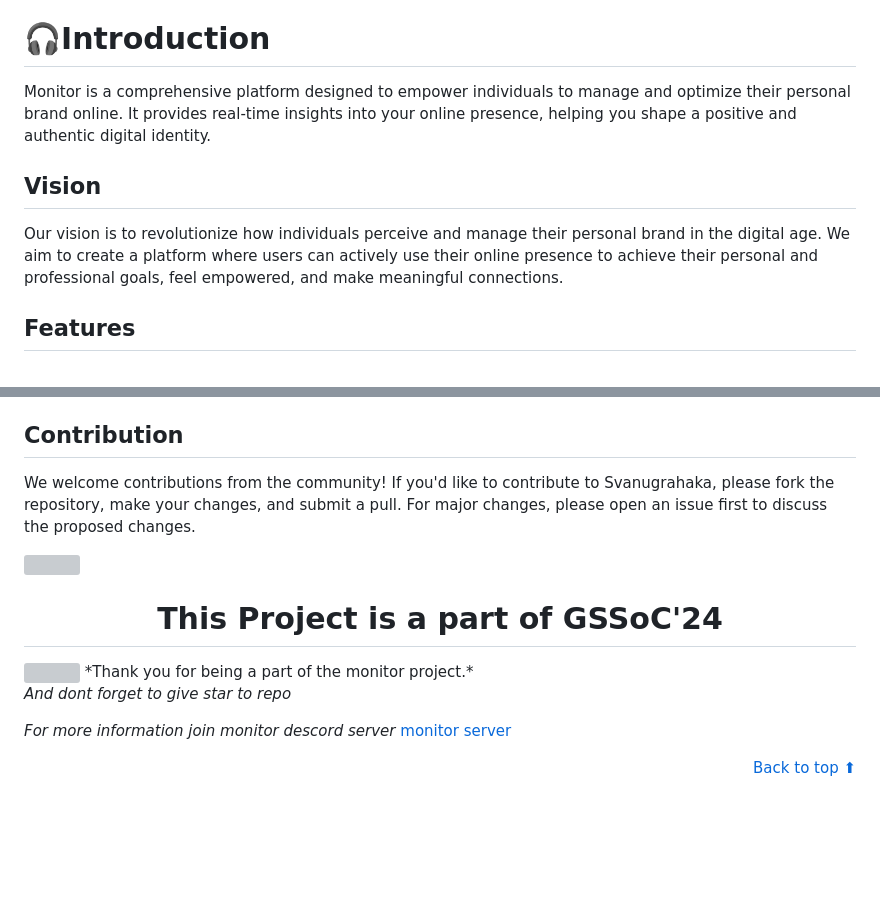
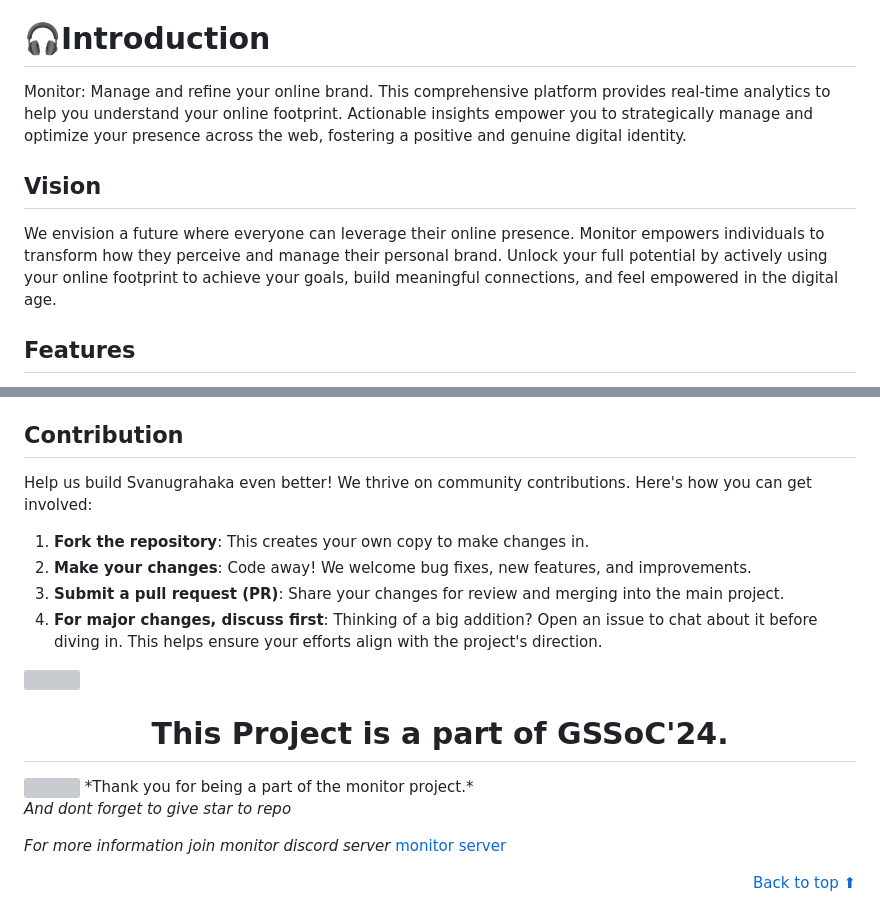
Before and after one commit to Pratikdate/ecard, a Markdown page: README.md, 2 parts joined by grey strips. Rendered like a GitHub page; blank space fills up the shorter version; grey boxes are pictures that could not be loaded.

Commit message:
Refined the words in Readme file

```diff
--- a/README.md
+++ b/README.md
@@ -20,11 +20,11 @@
 
 # 🎧Introduction <a name="introduction"></a>
 
-Monitor is a comprehensive platform designed to empower individuals to manage and optimize their personal brand online. It provides real-time insights into your online presence, helping you shape a positive and authentic digital identity.
+Monitor: Manage and refine your online brand.  This comprehensive platform provides real-time analytics to help you understand your online footprint. Actionable insights empower you to strategically manage and optimize your presence across the web, fostering a positive and genuine digital identity.
 
 ## Vision <a name="vision"></a>
 
-Our vision is to revolutionize how individuals perceive and manage their personal brand in the digital age. We aim to create a platform where users can actively use their online presence to achieve their personal and professional goals, feel empowered, and make meaningful connections.
+We envision a future where everyone can leverage their online presence. Monitor empowers individuals to transform how they perceive and manage their personal brand.  Unlock your full potential by actively using your online footprint to achieve your goals, build meaningful connections, and feel empowered in the digital age.
 
 ## Features <a name="features"></a>
 
@@ -59,19 +59,24 @@ To get started with Svanugrahaka, follow these steps:
 
 ## Contribution <a name="contributing"></a>
 
-We welcome contributions from the community! If you'd like to contribute to Svanugrahaka, please fork the repository, make your changes, and submit a pull. For major changes, please open an issue first to discuss the proposed changes.
+Help us build Svanugrahaka even better! We thrive on community contributions. Here's how you can get involved:
+
+1) **Fork the repository**: This creates your own copy to make changes in.
+2) **Make your changes**: Code away! We welcome bug fixes, new features, and improvements.
+3) **Submit a pull request (PR)**: Share your changes for review and merging into the main project.
+4) **For major changes, discuss first**: Thinking of a big addition? Open an issue to chat about it before diving in. This helps ensure your efforts align with the project's direction.
 
 <a href="https://github.com/Pratikdate/Monitor/graphs/contributors">
   <img src="https://contrib.rocks/image?repo=Pratikdate/Monitor" />
 </a>
 
-# <center>This Project is a part of GSSoC'24</center>
+# <center>This Project is a part of GSSoC'24.</center>
 
 <img src="https://imgur.com/wuiJXqr.png"/>
 *Thank you for being a part of the monitor project.*
 
 *And dont forget to give star to repo*
 
-*For more information join monitor descord server* [monitor server](https://discord.gg/JK4qnXSZ)
+*For more information join monitor discord server* [monitor server](https://discord.gg/JK4qnXSZ)
 
 <p align="right"><a href="#top">Back to top ⬆</a></p>
```
